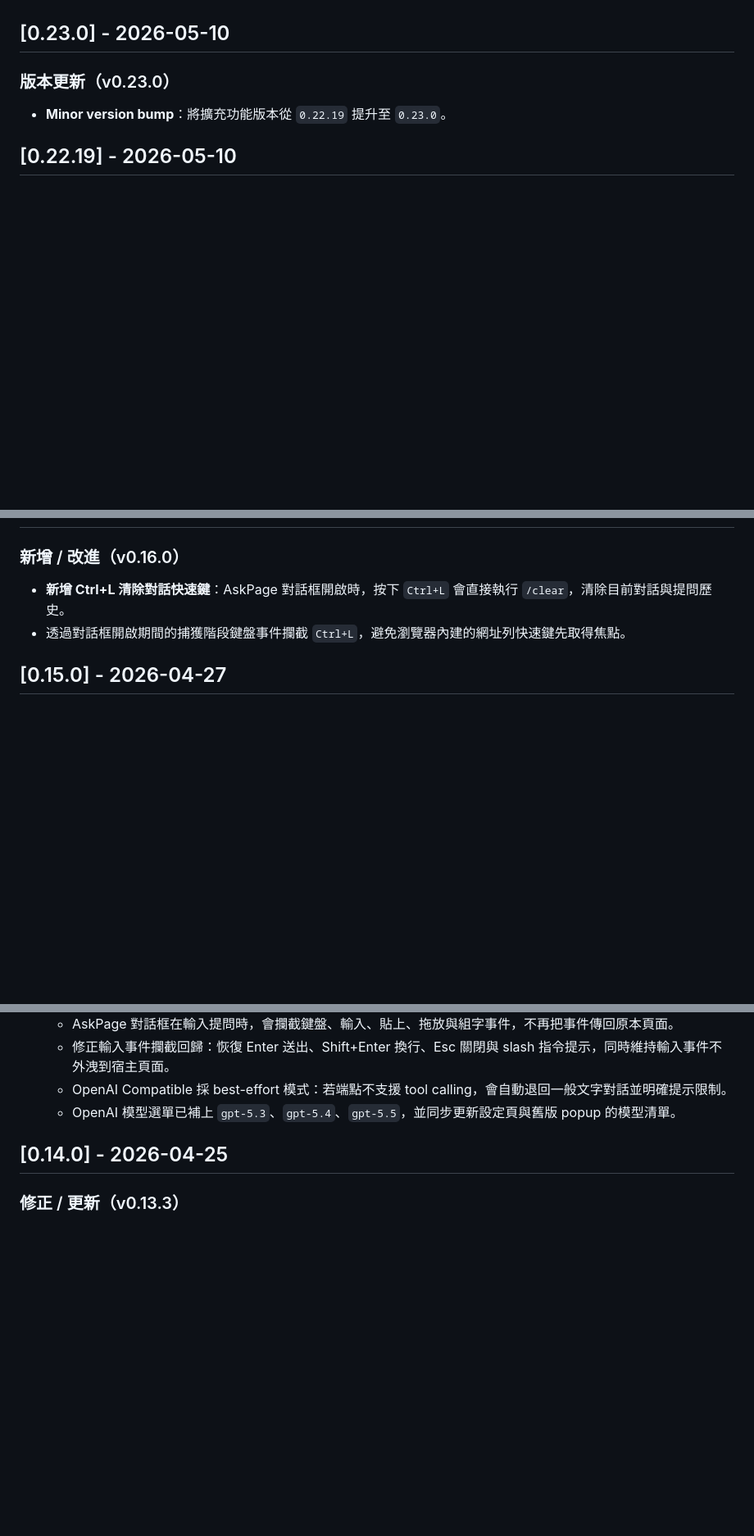
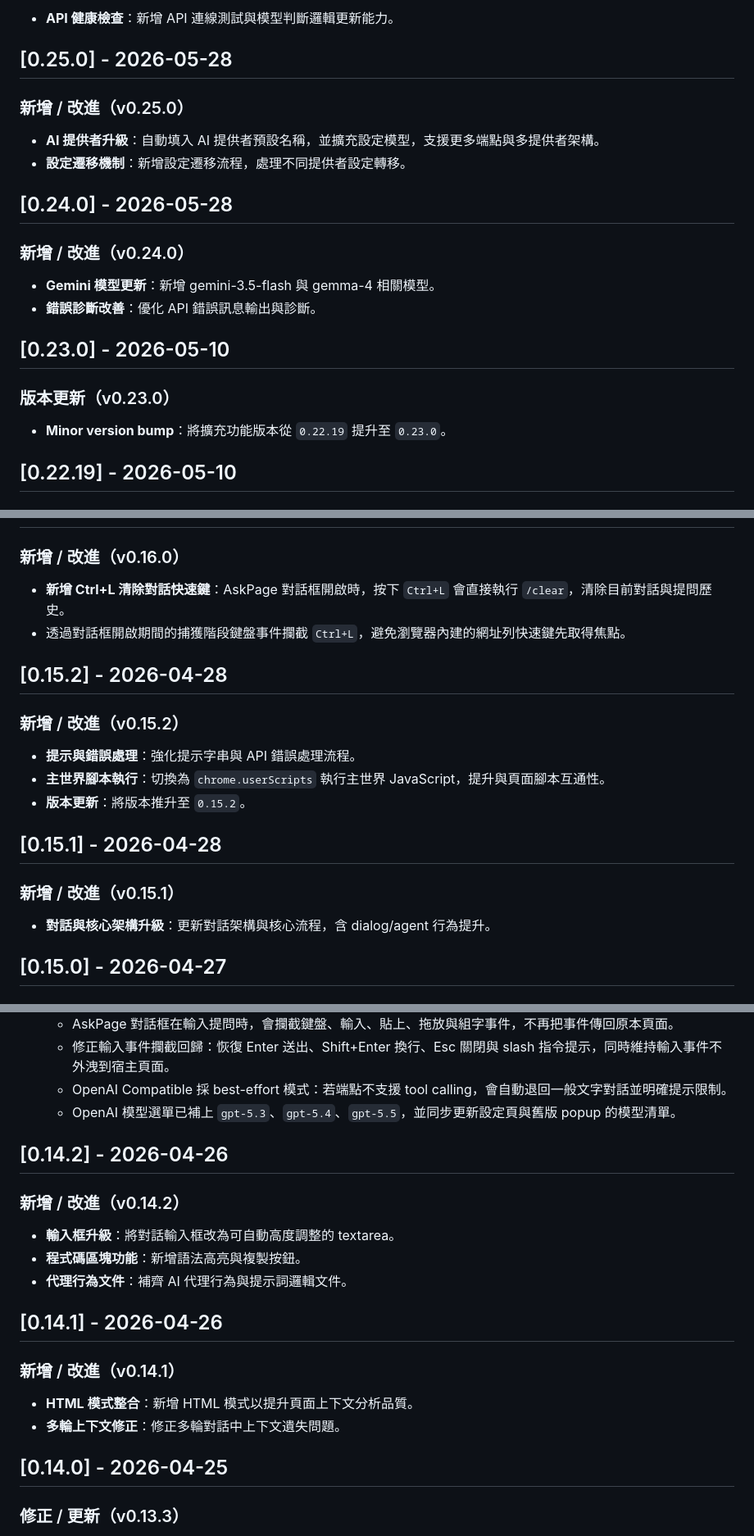
Before and after one commit to doggy8088/ask-page-extension, a Markdown page: CHANGELOG.md, 3 parts joined by grey strips. Shown at 82% size. Rendered like a GitHub page; blank space fills up the shorter version.

```diff
--- a/CHANGELOG.md
+++ b/CHANGELOG.md
@@ -17,3 +76,18 @@
+- **API 健康檢查**：新增 API 連線測試與模型判斷邏輯更新能力。
+
+## [0.25.0] - 2026-05-28
+
+### 新增 / 改進（v0.25.0）
+
+- **AI 提供者升級**：自動填入 AI 提供者預設名稱，並擴充設定模型，支援更多端點與多提供者架構。
+- **設定遷移機制**：新增設定遷移流程，處理不同提供者設定轉移。
+
+## [0.24.0] - 2026-05-28
+
+### 新增 / 改進（v0.24.0）
+
+- **Gemini 模型更新**：新增 gemini-3.5-flash 與 gemma-4 相關模型。
+- **錯誤診斷改善**：優化 API 錯誤訊息輸出與診斷。
 
 ## [0.23.0] - 2026-05-10
 
@@ -248,6 +341,20 @@
 - **新增 Ctrl+L 清除對話快速鍵**：AskPage 對話框開啟時，按下 `Ctrl+L` 會直接執行 `/clear`，清除目前對話與提問歷史。
 - 透過對話框開啟期間的捕獲階段鍵盤事件攔截 `Ctrl+L`，避免瀏覽器內建的網址列快速鍵先取得焦點。
 
+## [0.15.2] - 2026-04-28
+
+### 新增 / 改進（v0.15.2）
+
+- **提示與錯誤處理**：強化提示字串與 API 錯誤處理流程。
+- **主世界腳本執行**：切換為 `chrome.userScripts` 執行主世界 JavaScript，提升與頁面腳本互通性。
+- **版本更新**：將版本推升至 `0.15.2`。
+
+## [0.15.1] - 2026-04-28
+
+### 新增 / 改進（v0.15.1）
+
+- **對話與核心架構升級**：更新對話架構與核心流程，含 dialog/agent 行為提升。
+
 ## [0.15.0] - 2026-04-27
 
 ### 新增 / 改進（v0.15.0）
@@ -265,6 +372,21 @@
   - 修正輸入事件攔截回歸：恢復 Enter 送出、Shift+Enter 換行、Esc 關閉與 slash 指令提示，同時維持輸入事件不外洩到宿主頁面。
   - OpenAI Compatible 採 best-effort 模式：若端點不支援 tool calling，會自動退回一般文字對話並明確提示限制。
   - OpenAI 模型選單已補上 `gpt-5.3`、`gpt-5.4`、`gpt-5.5`，並同步更新設定頁與舊版 popup 的模型清單。
+
+## [0.14.2] - 2026-04-26
+
+### 新增 / 改進（v0.14.2）
+
+- **輸入框升級**：將對話輸入框改為可自動高度調整的 textarea。
+- **程式碼區塊功能**：新增語法高亮與複製按鈕。
+- **代理行為文件**：補齊 AI 代理行為與提示詞邏輯文件。
+
+## [0.14.1] - 2026-04-26
+
+### 新增 / 改進（v0.14.1）
+
+- **HTML 模式整合**：新增 HTML 模式以提升頁面上下文分析品質。
+- **多輪上下文修正**：修正多輪對話中上下文遺失問題。
 
 ## [0.14.0] - 2026-04-25
 
```
Also changed, not shown: other parts of CHANGELOG.md (+91 -0 lines).
